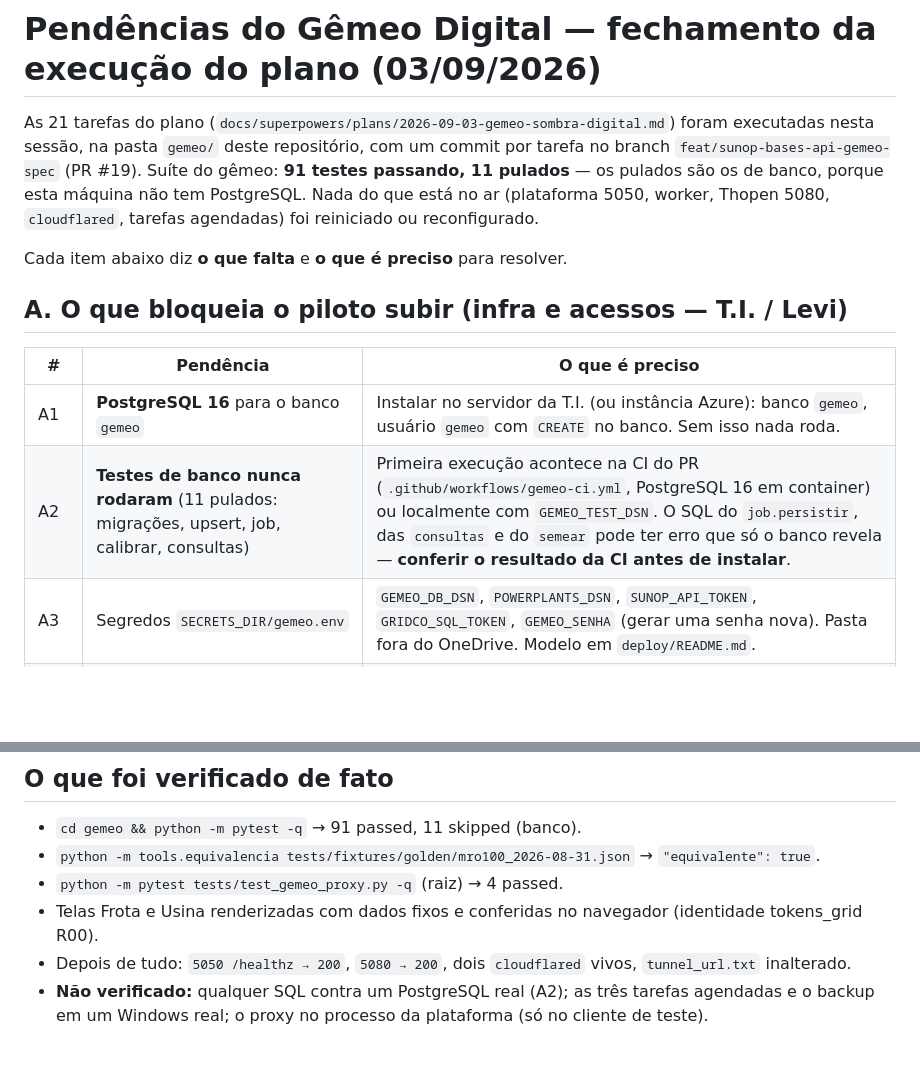
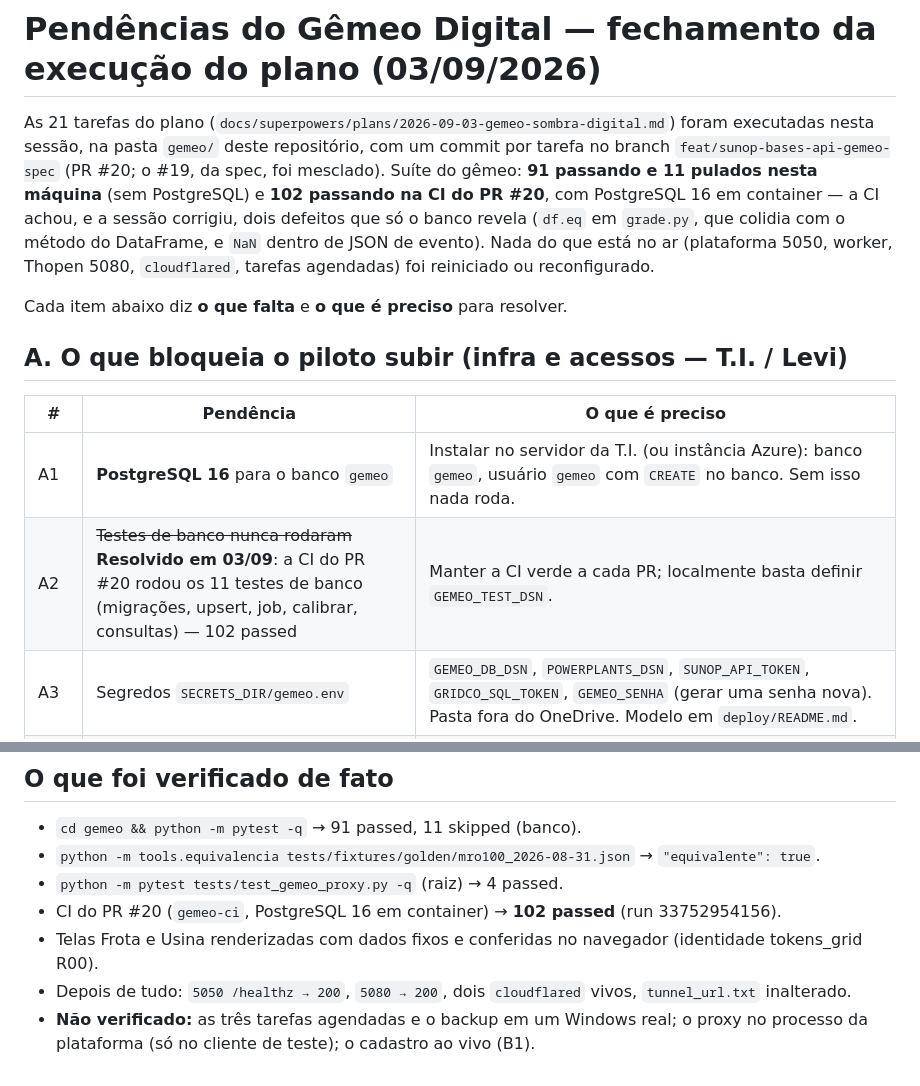
Before and after one commit to Levi-6242/PerformancePainel, a Markdown page: gemeo/docs/pendencias-2026-09-03.md, 2 parts joined by grey strips. Rendered like a GitHub page; blank space fills up the shorter version.

Commit message:
docs(gemeo): pendencias — CI do PR 20 verde com PostgreSQL (102 testes)
Co-Authored-By: Claude Opus 5 <noreply@anthropic.com>

```diff
--- a/gemeo/docs/pendencias-2026-09-03.md
+++ b/gemeo/docs/pendencias-2026-09-03.md
@@ -2,8 +2,9 @@
 
 As 21 tarefas do plano (`docs/superpowers/plans/2026-09-03-gemeo-sombra-digital.md`) foram executadas nesta
 sessão, na pasta `gemeo/` deste repositório, com um commit por tarefa no branch `feat/sunop-bases-api-gemeo-spec`
-(PR #19). Suíte do gêmeo: **91 testes passando, 11 pulados** — os pulados são os de banco, porque esta máquina não
-tem PostgreSQL. Nada do que está no ar (plataforma 5050, worker, Thopen 5080, `cloudflared`, tarefas agendadas)
+(PR #20; o #19, da spec, foi mesclado). Suíte do gêmeo: **91 passando e 11 pulados nesta máquina** (sem PostgreSQL) e
+**102 passando na CI do PR #20**, com PostgreSQL 16 em container — a CI achou, e a sessão corrigiu, dois defeitos que só o
+banco revela (`df.eq` em `grade.py`, que colidia com o método do DataFrame, e `NaN` dentro de JSON de evento). Nada do que está no ar (plataforma 5050, worker, Thopen 5080, `cloudflared`, tarefas agendadas)
 foi reiniciado ou reconfigurado.
 
 Cada item abaixo diz **o que falta** e **o que é preciso** para resolver.
@@ -13,7 +14,7 @@ Cada item abaixo diz **o que falta** e **o que é preciso** para resolver.
 | # | Pendência | O que é preciso |
 |---|---|---|
 | A1 | **PostgreSQL 16** para o banco `gemeo` | Instalar no servidor da T.I. (ou instância Azure): banco `gemeo`, usuário `gemeo` com `CREATE` no banco. Sem isso nada roda. |
-| A2 | **Testes de banco nunca rodaram** (11 pulados: migrações, upsert, job, calibrar, consultas) | Primeira execução acontece na CI do PR (`.github/workflows/gemeo-ci.yml`, PostgreSQL 16 em container) ou localmente com `GEMEO_TEST_DSN`. O SQL do `job.persistir`, das `consultas` e do `semear` pode ter erro que só o banco revela — **conferir o resultado da CI antes de instalar**. |
+| A2 | ~~Testes de banco nunca rodaram~~ **Resolvido em 03/09**: a CI do PR #20 rodou os 11 testes de banco (migrações, upsert, job, calibrar, consultas) — 102 passed | Manter a CI verde a cada PR; localmente basta definir `GEMEO_TEST_DSN`. |
 | A3 | Segredos `SECRETS_DIR/gemeo.env` | `GEMEO_DB_DSN`, `POWERPLANTS_DSN`, `SUNOP_API_TOKEN`, `GRIDCO_SQL_TOKEN`, `GEMEO_SENHA` (gerar uma senha nova). Pasta fora do OneDrive. Modelo em `deploy/README.md`. |
 | A4 | **Token de API da SunOp** (o de `/data`, validade ~1 ano) | Pedir à SunOp. A plataforma usa o token web de 7 dias, que não serve para um serviço contínuo. O `/healthz` alarma 30 dias antes de vencer; a troca é humana e anual. |
 | A5 | Rede do servidor | Saída para `44.214.183.214:5432` (PostgreSQL `powerplants`), `gridco-api.sunop.net`, `axis-api.sunop.net`, `app.gridco.com.br`. |
@@ -78,6 +79,7 @@ Cada item abaixo diz **o que falta** e **o que é preciso** para resolver.
 - `cd gemeo && python -m pytest -q` → 91 passed, 11 skipped (banco).
 - `python -m tools.equivalencia tests/fixtures/golden/mro100_2026-08-31.json` → `"equivalente": true`.
 - `python -m pytest tests/test_gemeo_proxy.py -q` (raiz) → 4 passed.
+- CI do PR #20 (`gemeo-ci`, PostgreSQL 16 em container) → **102 passed** (run 33752954156).
 - Telas Frota e Usina renderizadas com dados fixos e conferidas no navegador (identidade tokens_grid R00).
 - Depois de tudo: `5050 /healthz → 200`, `5080 → 200`, dois `cloudflared` vivos, `tunnel_url.txt` inalterado.
-- **Não verificado:** qualquer SQL contra um PostgreSQL real (A2); as três tarefas agendadas e o backup em um Windows real; o proxy no processo da plataforma (só no cliente de teste).
+- **Não verificado:** as três tarefas agendadas e o backup em um Windows real; o proxy no processo da plataforma (só no cliente de teste); o cadastro ao vivo (B1).
```
